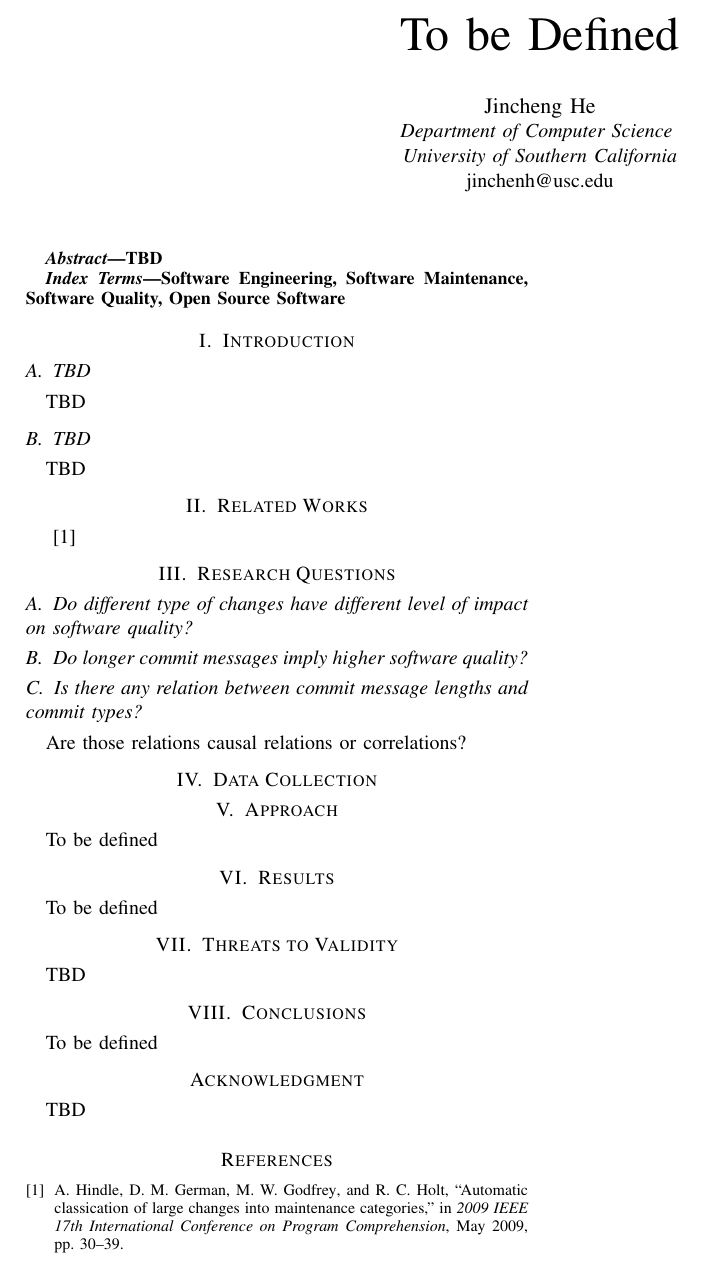
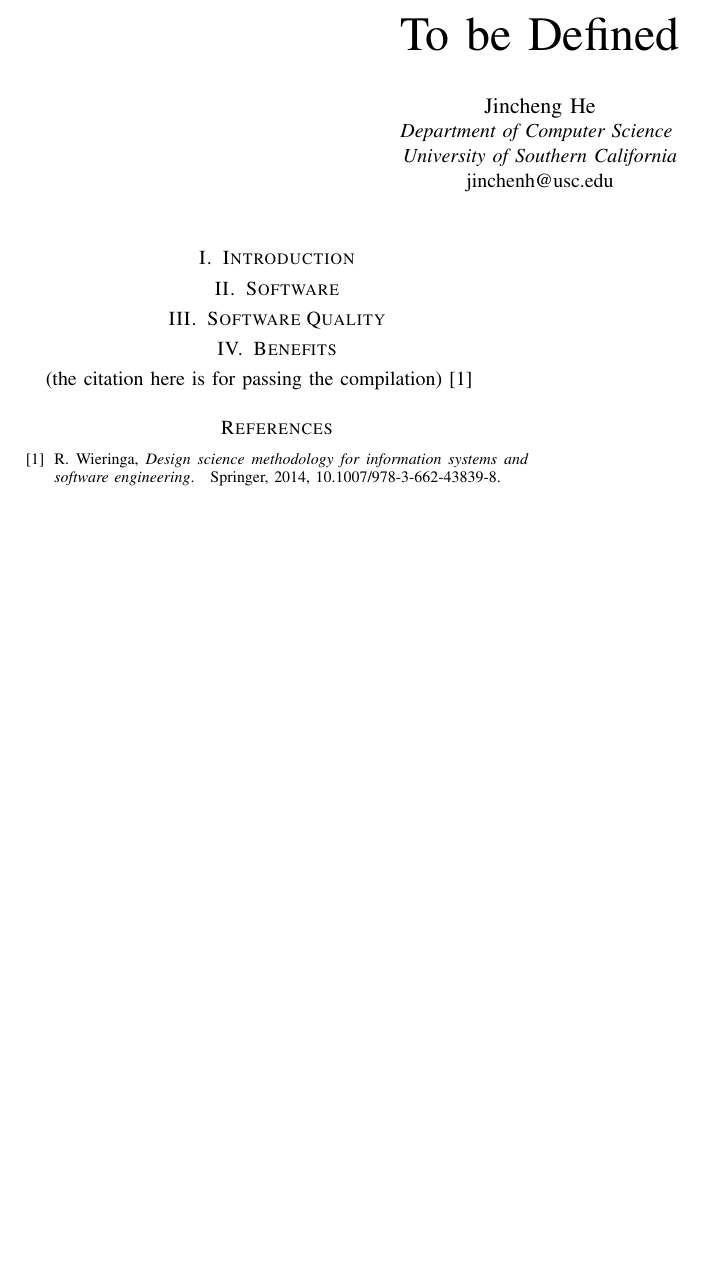
Before and after one commit to WGC575/CSCI-699-JHE, a LaTeX paper (Science Article/main.tex, which reads Science Article/sections/abstract.tex, Science Article/sections/acknowledgement.tex, Science Article/sections/approach/approach.tex): part of the page, cut so that both start at the same text, the shorter picture padded with empty space. Compiled offline with pdfLaTeX; a missing font is replaced by an installed copy or a similar font; a LaTeX package or settings file that is missing is left out.

```diff
--- a/Science Article/main.tex
+++ b/Science Article/main.tex
@@ -34,37 +34,15 @@
 
 \maketitle
 
-\begin{abstract}
-\input{sections/abstract.tex}
-\end{abstract}
+\section{Introduction}
 
-\begin{IEEEkeywords}
-Software Engineering, Software Maintenance, Software Quality, Open Source Software
-\end{IEEEkeywords}
+\section{Software}
 
-\input{sections/introduction.tex}
+\section{Software Quality}
 
-\input{sections/relatedwork.tex}
+\section{Benefits}
 
-%\input{sections/dataset.tex}
-
-\input{sections/research_questions.tex}
-
-\input{sections/dataset.tex}
-
-\input{sections/approach/approach.tex}
-
-\input{sections/result/result.tex}
-
-\input{sections/threats.tex}
-
-\input{sections/conclusion.tex}
-
-\input{sections/acknowledgement.tex}
-%\section*{Acknowledgment}
-%This material is based upon work supported in part by the X through the Y under Contract Z.
-%X is a Y managed by Z.
-
+(the citation here is for passing the compilation)\cite{38631e0608b54d4299d5707f3a78debf}
 
 \medskip
 \bibliographystyle{./bibliography/IEEEtran}
--- a/Science Article/sections/abstract.tex
+++ /dev/null
@@ -1 +0,0 @@
-TBD
--- a/Science Article/sections/acknowledgement.tex
+++ /dev/null
@@ -1,2 +0,0 @@
-\section*{Acknowledgment}
-TBD
--- a/Science Article/sections/approach/approach.tex
+++ /dev/null
@@ -1,2 +0,0 @@
- \section{Approach}
- To be defined
--- a/Science Article/sections/conclusion.tex
+++ /dev/null
@@ -1,2 +0,0 @@
-\section{Conclusions}
-To be defined
--- a/Science Article/sections/dataset.tex
+++ /dev/null
@@ -1 +0,0 @@
-\section{Data Collection}
--- a/Science Article/sections/introduction.tex
+++ /dev/null
@@ -1,9 +0,0 @@
-\section{Introduction}
-
-\subsection{TBD}
-
-TBD
-
-\subsection{TBD}
-
-TBD
--- a/Science Article/sections/relatedwork.tex
+++ /dev/null
@@ -1,2 +0,0 @@
-\section{Related Works}
-\cite{Hindle_auto}
--- a/Science Article/sections/research_questions.tex
+++ /dev/null
@@ -1,9 +0,0 @@
-\section{Research Questions}
-
-\subsection{Do different type of changes have different level of impact on software quality?}
-
-\subsection{Do longer commit messages imply higher software quality?}
-
-\subsection{Is there any relation between commit message lengths and commit types?}
-
-Are those relations causal relations or correlations?
--- a/Science Article/sections/result/result.tex
+++ /dev/null
@@ -1,2 +0,0 @@
-\section{Results}
-To be defined
--- a/Science Article/sections/threats.tex
+++ /dev/null
@@ -1,2 +0,0 @@
-\section{Threats to Validity}
-TBD
```
Also changed, not shown: Funding/main.tex (+27 -11 lines), Funding/main.pdf, Science Article/main.pdf, Whitepaper/main.pdf, 3 other files.
